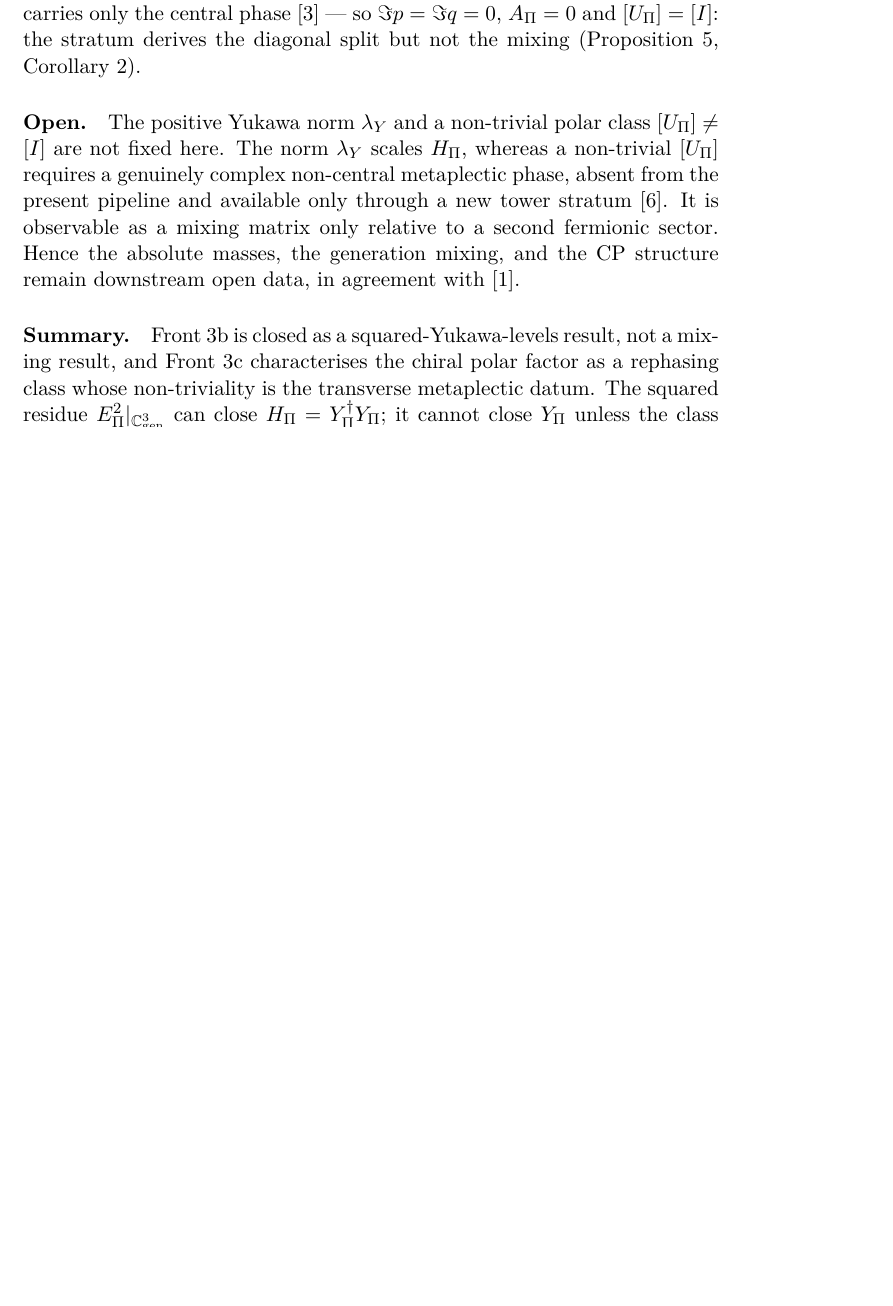
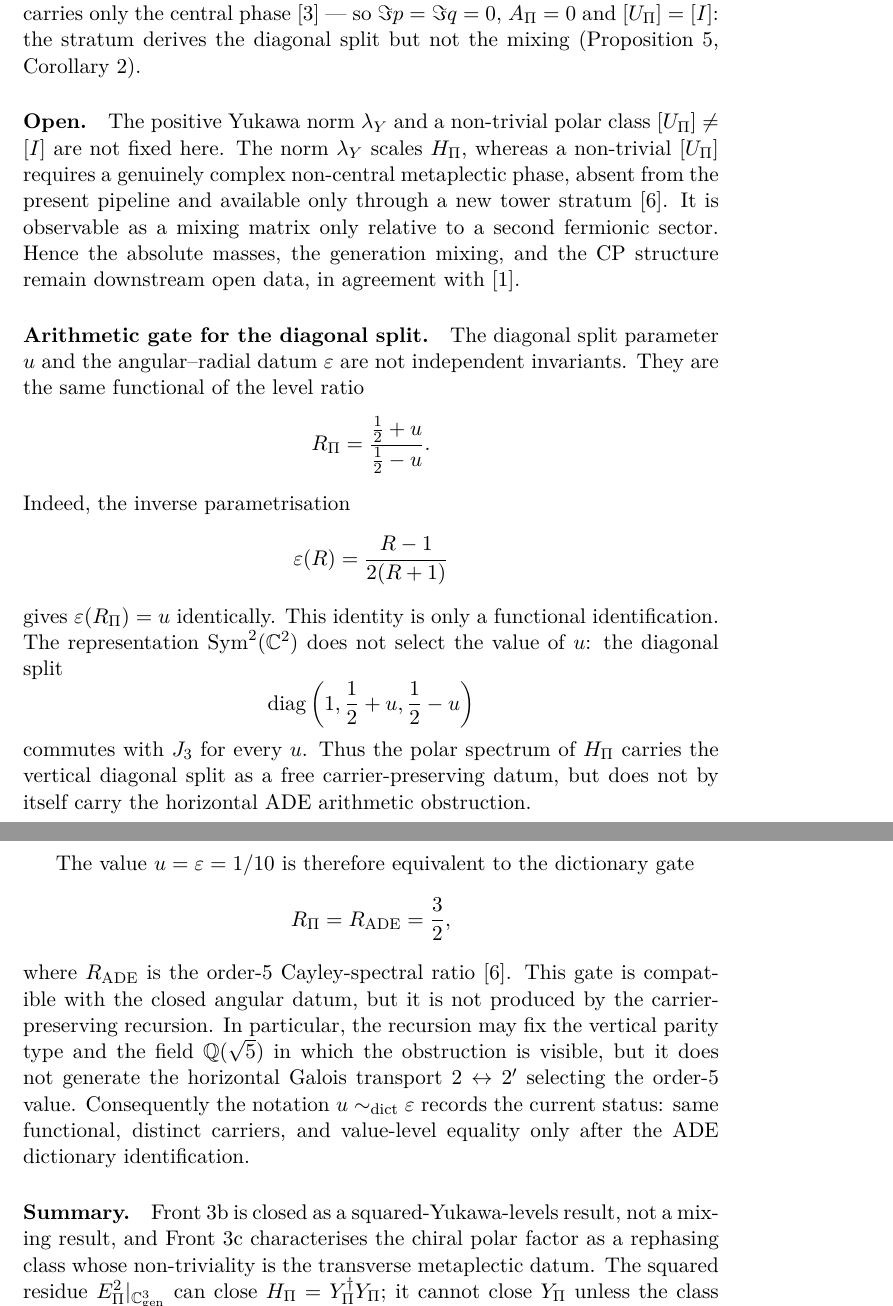
Before and after one commit to Cosmochrony/projected-yukawa-operator, a LaTeX paper (tex/ProjectedYukawaOperator.tex): part of page 11 of 14 before the commit and two parts of pages 11 and 12 of 15 after it, the two joined at a grey line, cut so that both start at the same text, the shorter picture padded with empty space. Compiled offline with pdfLaTeX.

Commit message:
1.5: arithmetic gate for the diagonal split (u ~_dict eps, R_Pi=R_ADE=3/2) in sec:status

```diff
--- a/tex/ProjectedYukawaOperator.tex
+++ b/tex/ProjectedYukawaOperator.tex
@@ -457,6 +457,47 @@ Independent Researcher, France\\
       Hence the absolute masses, the generation mixing, and the CP structure remain downstream open data, in
       agreement with~\cite{Beau2026fmnote}.
 
+    \paragraph{Arithmetic gate for the diagonal split.}
+      The diagonal split parameter \(u\) and the angular--radial datum \(\varepsilon\) are not
+      independent invariants.
+      They are the same functional of the level ratio
+      \[
+        R_\Pi
+        =
+        \frac{\frac12+u}{\frac12-u}.
+      \]
+      Indeed, the inverse parametrisation
+      \[
+        \varepsilon(R)
+        =
+        \frac{R-1}{2(R+1)}
+      \]
+      gives \(\varepsilon(R_\Pi)=u\) identically.
+      This identity is only a functional identification.
+      The representation \(\Sym^{2}(\mathbb{C}^{2})\) does not select the value of \(u\):
+      the diagonal split
+      \[
+        \diag\left(1,\frac12+u,\frac12-u\right)
+      \]
+      commutes with \(\Jthree\) for every \(u\).
+      Thus the polar spectrum of \(\Hpi\) carries the vertical diagonal split as a free
+      carrier-preserving datum, but does not by itself carry the horizontal ADE arithmetic
+      obstruction.
+
+      The value \(u=\varepsilon=1/10\) is therefore equivalent to the dictionary gate
+      \[
+        R_\Pi = R_{\mathrm{ADE}}=\frac32,
+      \]
+      where \(R_{\mathrm{ADE}}\) is the order-\(5\) Cayley-spectral ratio~\cite{Beau2026aog}.
+      This gate is compatible with the closed angular datum, but it is not produced by the
+      carrier-preserving recursion.
+      In particular, the recursion may fix the vertical parity type and the field
+      \(\mathbb{Q}(\sqrt5)\) in which the obstruction is visible, but it does not generate the
+      horizontal Galois transport \(2\leftrightarrow 2'\) selecting the order-\(5\) value.
+      Consequently the notation \(u\sim_{\mathrm{dict}}\varepsilon\) records the current
+      status: same functional, distinct carriers, and value-level equality only after the
+      ADE dictionary identification.
+
     \paragraph{Summary.}
       Front~3b is closed as a squared-Yukawa-levels result, not a mixing result, and Front~3c characterises
       the chiral polar factor as a rephasing class whose non-triviality is the transverse metaplectic datum.
```
